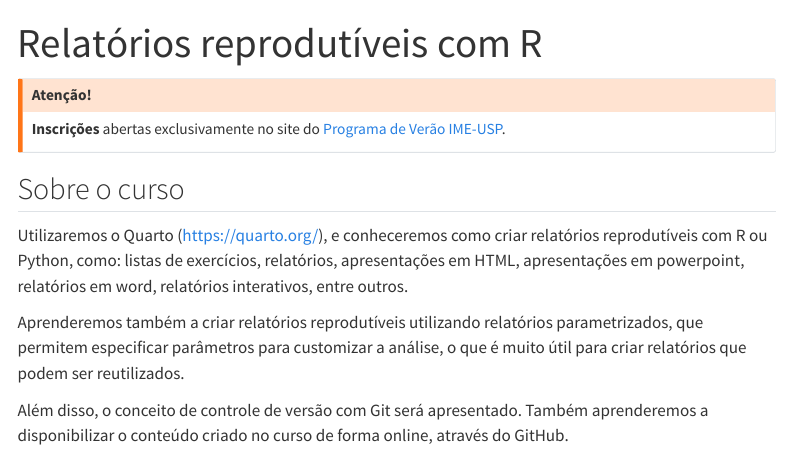
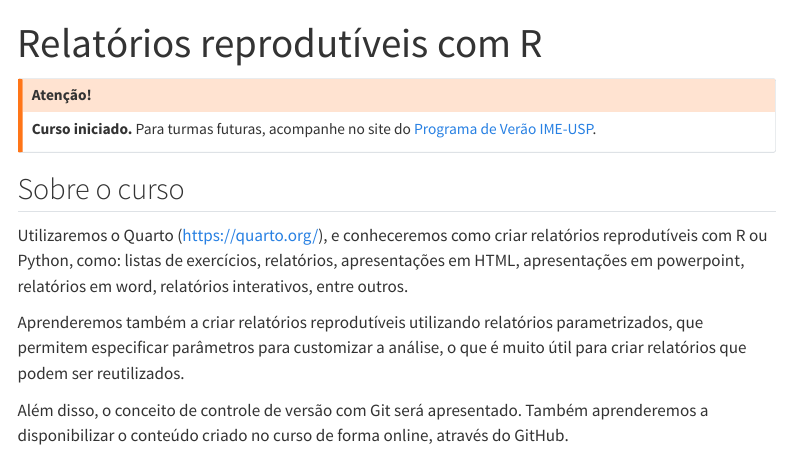
Before and after one commit to beatrizmilz/2023-curso-de-verao-ime-usp-relatorios, a Quarto document (index.qmd): the page in a window 1100 px wide, from its top. Rendered offline with R 4.5, knitr and Pandoc in place of Quarto, with nearby package versions; menus at the side of the page are left out.

Commit message:
mensagem curso iniciado

```diff
--- a/.github/workflows/render.yaml
+++ b/.github/workflows/render.yaml
@@ -36,6 +36,7 @@ jobs:
             any::janitor
             any::ggplot2
             any::readr
+            any::htmltools
 
 
 
--- a/index.qmd
+++ b/index.qmd
@@ -5,9 +5,8 @@ title: "Relatórios reprodutíveis com R"
 ::: callout-warning
 ## Atenção!
 
-**Inscrições** abertas exclusivamente no site do [Programa de Verão IME-USP](https://www.ime.usp.br/verao/index.php/turmas/apresentacao.php).
+**Curso iniciado.** Para turmas futuras, acompanhe no site do [Programa de Verão IME-USP](https://www.ime.usp.br/verao/index.php/turmas/apresentacao.php).
 :::
-
 
 ## Sobre o curso
 
```
Also changed, not shown: index.qmd (11 more changed lines).
